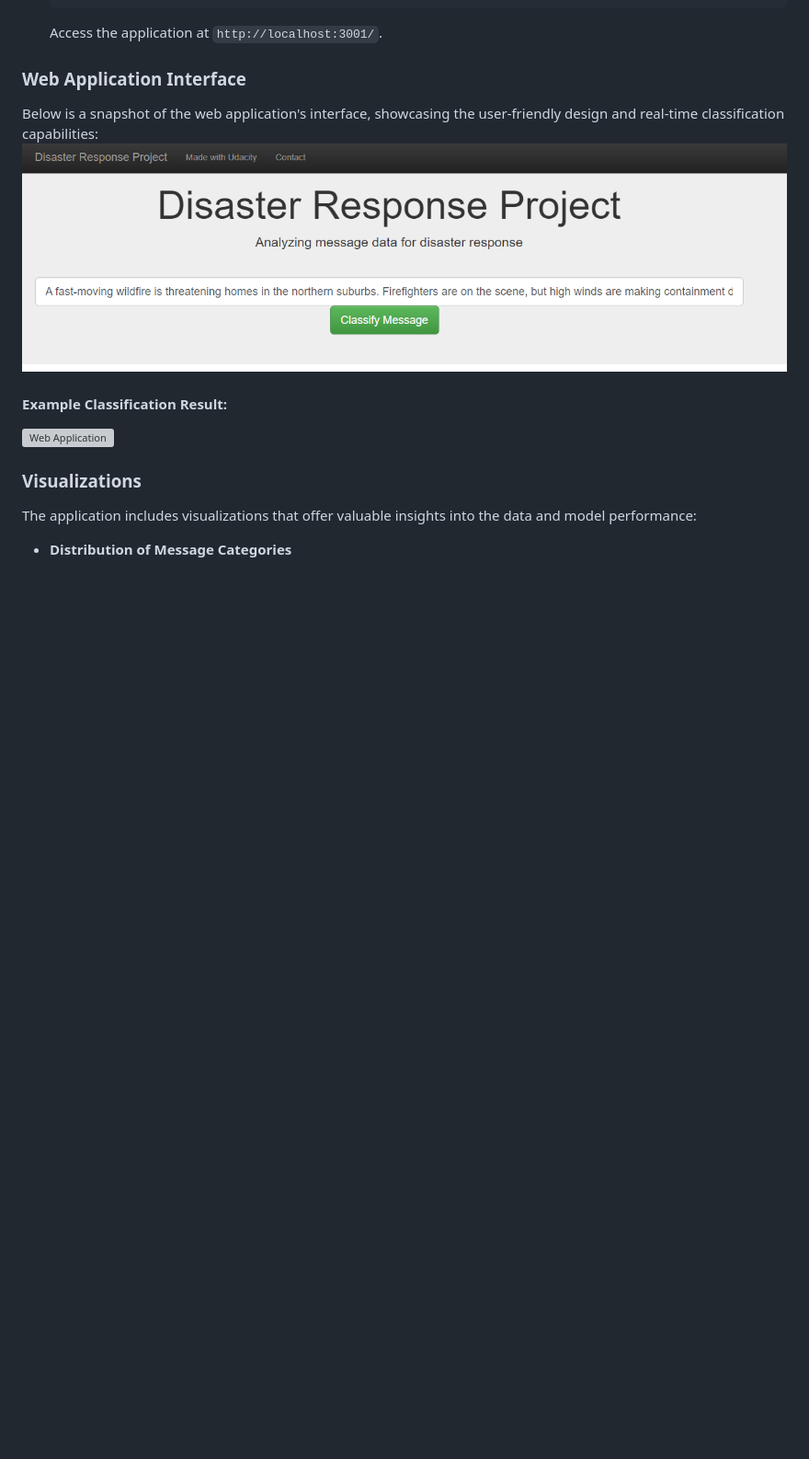
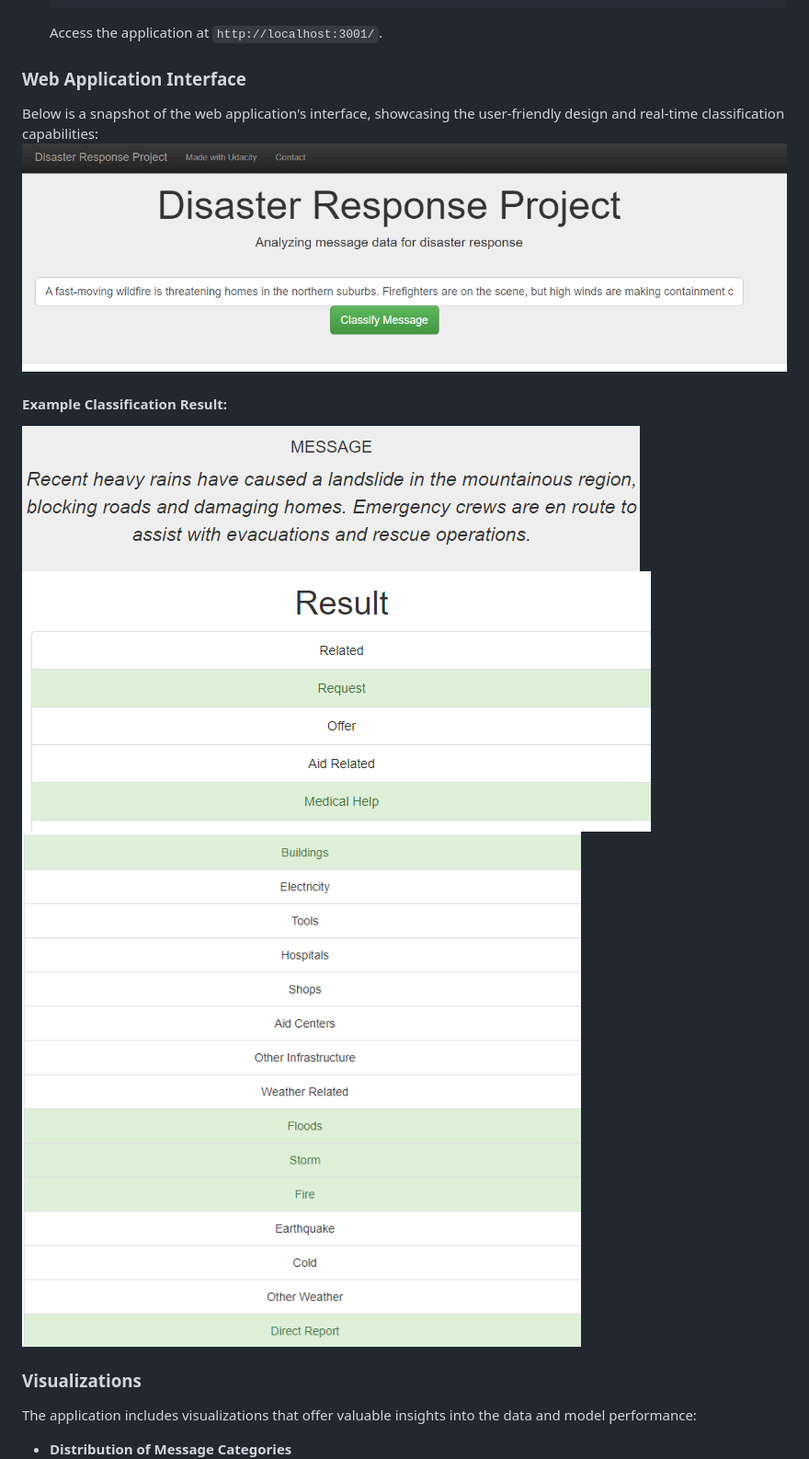
Before and after one commit to TullyOLeary/Disaster-Response-Pipeline-Project, a Markdown page: README.md, the part around the change. Shown: that part at 92% size. GitHub-like rendering; pictures changed too: app_screenshots/Result.png (added), app_screenshots/Result_1.png (added), app_screenshots/Result_2.png (added); blank space fills up the shorter version; grey boxes are pictures that could not be loaded.

```diff
--- a/README.md
+++ b/README.md
@@ -121,7 +121,9 @@ Below is a snapshot of the web application's interface, showcasing the user-frie
 ![Web Application](app_screenshots/Web_Application.png)
 
 #### Example Classification Result:
-![Web Application](app_screenshots/Web_Application_Result.png)
+![Web Application](app_screenshots/Result.png)
+![Web Application](app_screenshots/Result_1.png)
+![Web Application](app_screenshots/Result_2.png)
 
 ### Visualizations
 
```
Also changed, not shown: app_screenshots/Web Application_Result.png (deleted), 1 other file.
